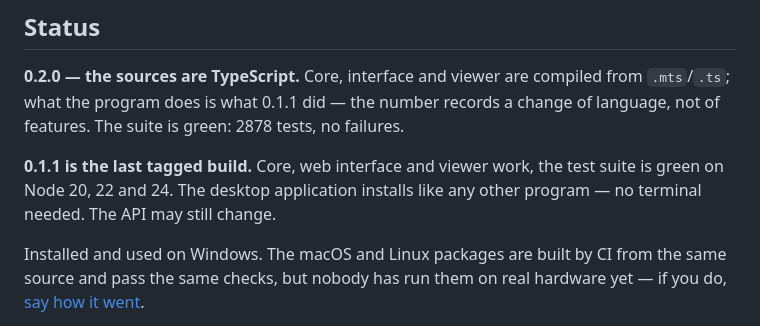
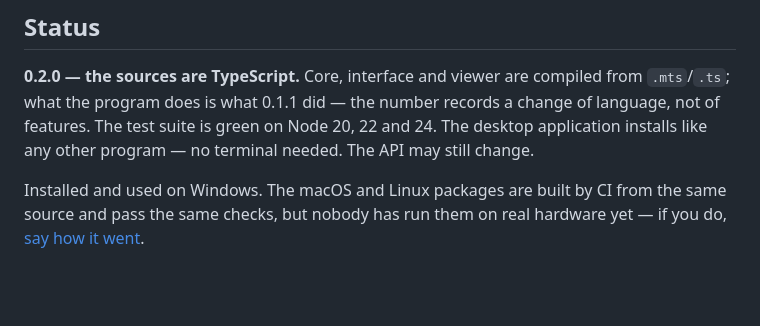
Before and after one commit to GlukerR/Tanyra3D, a Markdown page: README.md, the part around the change. Rendered like a GitHub page; blank space fills up the shorter version.

```diff
--- a/README.md
+++ b/README.md
@@ -440,11 +440,8 @@ The honest list of what the tool doesn't do, or doesn't do fully.
 
 **0.2.0 — the sources are TypeScript.** Core, interface and viewer are compiled from
 `.mts`/`.ts`; what the program does is what 0.1.1 did — the number records a change of
-language, not of features. The suite is green: 2878 tests, no failures.
-
-**0.1.1 is the last tagged build.** Core, web interface and viewer work, the test suite is
-green on Node 20, 22 and 24. The desktop application installs like any other program — no
-terminal needed. The API may still change.
+language, not of features. The test suite is green on Node 20, 22 and 24. The desktop
+application installs like any other program — no terminal needed. The API may still change.
 
 Installed and used on Windows. The macOS and Linux packages are built by CI from the same
 source and pass the same checks, but nobody has run them on real hardware yet — if you do,
```
Also changed, not shown: README.ru.md (+2 -5 lines).
